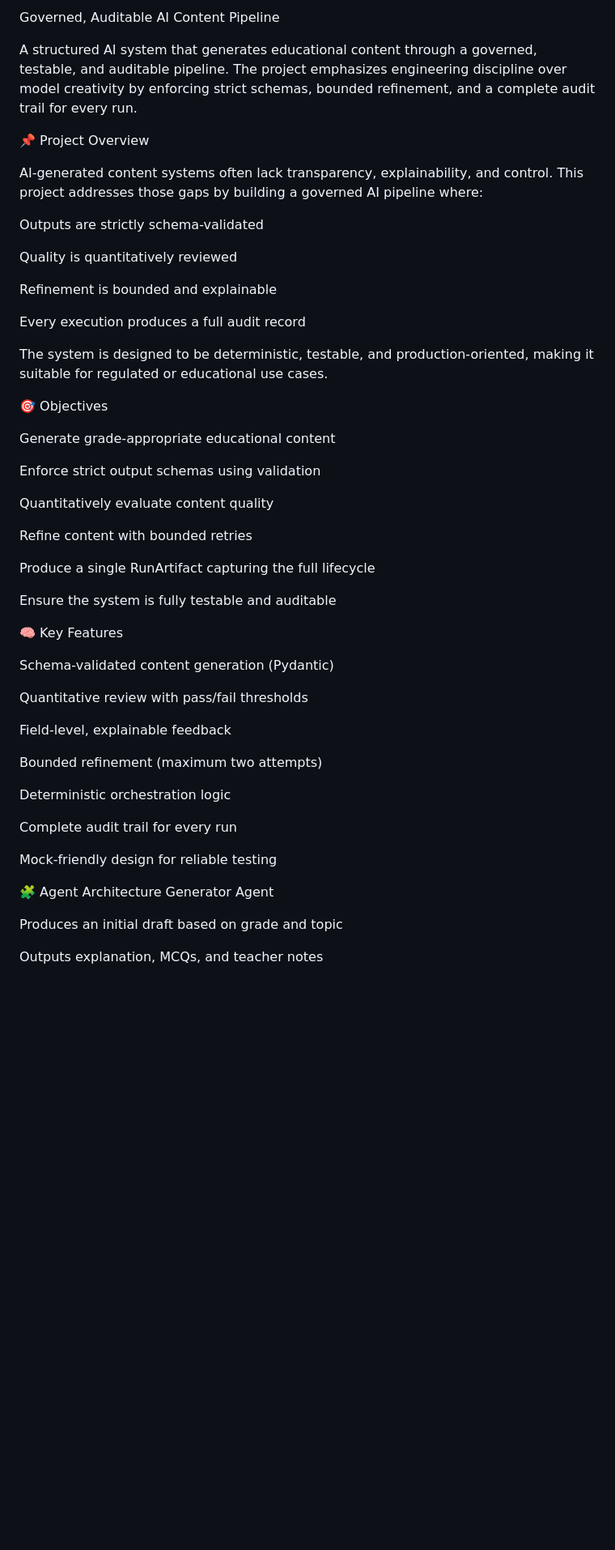
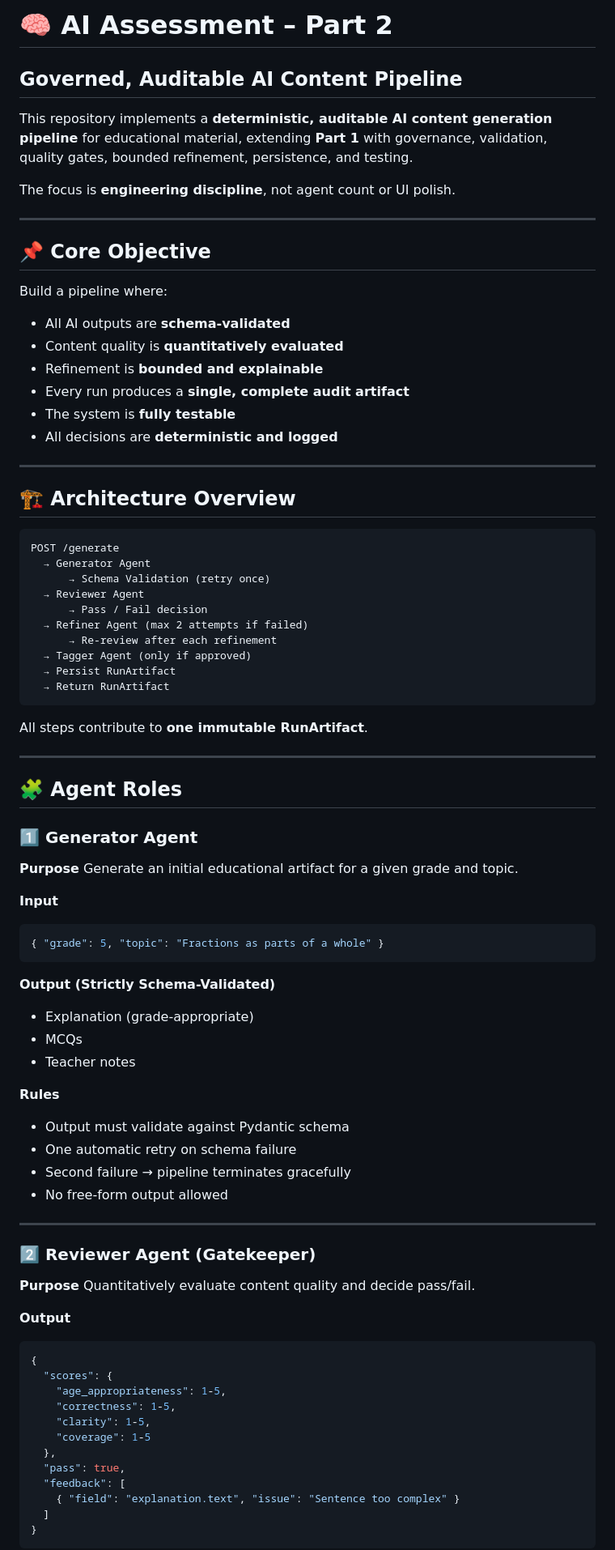
Before and after one commit to Rajkumar95955/eklavya-Assignment-, a Markdown page: README.md, the part around one of its changes. Shown at 81% size. Rendered like a GitHub page; blank space fills up the shorter version.

````diff
--- a/README.md
+++ b/README.md
@@ -1,56 +1,92 @@
-Governed, Auditable AI Content Pipeline
+# 🧠 AI Assessment – Part 2
 
-A structured AI system that generates educational content through a governed, testable, and auditable pipeline.
-The project emphasizes engineering discipline over model creativity by enforcing strict schemas, bounded refinement, and a complete audit trail for every run.
+## Governed, Auditable AI Content Pipeline
 
-📌 Project Overview
+This repository implements a **deterministic, auditable AI content generation pipeline** for educational material, extending **Part 1** with governance, validation, quality gates, bounded refinement, persistence, and testing.
 
-AI-generated content systems often lack transparency, explainability, and control. This project addresses those gaps by building a governed AI pipeline where:
+The focus is **engineering discipline**, not agent count or UI polish.
 
-Outputs are strictly schema-validated
+---
 
-Quality is quantitatively reviewed
+## 📌 Core Objective
 
-Refinement is bounded and explainable
+Build a pipeline where:
 
-Every execution produces a full audit record
+* All AI outputs are **schema-validated**
+* Content quality is **quantitatively evaluated**
+* Refinement is **bounded and explainable**
+* Every run produces a **single, complete audit artifact**
+* The system is **fully testable**
+* All decisions are **deterministic and logged**
 
-The system is designed to be deterministic, testable, and production-oriented, making it suitable for regulated or educational use cases.
+---
 
-🎯 Objectives
+## 🏗️ Architecture Overview
 
-Generate grade-appropriate educational content
+```
+POST /generate
+  → Generator Agent
+      → Schema Validation (retry once)
+  → Reviewer Agent
+      → Pass / Fail decision
+  → Refiner Agent (max 2 attempts if failed)
+      → Re-review after each refinement
+  → Tagger Agent (only if approved)
+  → Persist RunArtifact
+  → Return RunArtifact
+```
 
-Enforce strict output schemas using validation
+All steps contribute to **one immutable RunArtifact**.
 
-Quantitatively evaluate content quality
+---
 
-Refine content with bounded retries
+## 🧩 Agent Roles
 
-Produce a single RunArtifact capturing the full lifecycle
+### 1️⃣ Generator Agent
 
-Ensure the system is fully testable and auditable
+**Purpose**
+Generate an initial educational artifact for a given grade and topic.
 
-🧠 Key Features
+**Input**
 
-Schema-validated content generation (Pydantic)
+```json
+{ "grade": 5, "topic": "Fractions as parts of a whole" }
+```
 
-Quantitative review with pass/fail thresholds
+**Output (Strictly Schema-Validated)**
 
-Field-level, explainable feedback
+* Explanation (grade-appropriate)
+* MCQs
+* Teacher notes
 
-Bounded refinement (maximum two attempts)
+**Rules**
 
-Deterministic orchestration logic
+* Output must validate against Pydantic schema
+* One automatic retry on schema failure
+* Second failure → pipeline terminates gracefully
+* No free-form output allowed
 
-Complete audit trail for every run
+---
 
-Mock-friendly design for reliable testing
+### 2️⃣ Reviewer Agent (Gatekeeper)
 
-🧩 Agent Architecture
-Generator Agent
+**Purpose**
+Quantitatively evaluate content quality and decide pass/fail.
 
-Produces an initial draft based on grade and topic
+**Output**
 
-Outputs explanation, MCQs, and teacher notes
+```json
+{
+  "scores": {
+    "age_appropriateness": 1-5,
+    "correctness": 1-5,
+    "clarity": 1-5,
+    "coverage": 1-5
+  },
+  "pass": true,
+  "feedback": [
+    { "field": "explanation.text", "issue": "Sentence too complex" }
+  ]
+}
+```
 
````
Also changed, not shown: other parts of README.md (+124 -71 lines).
